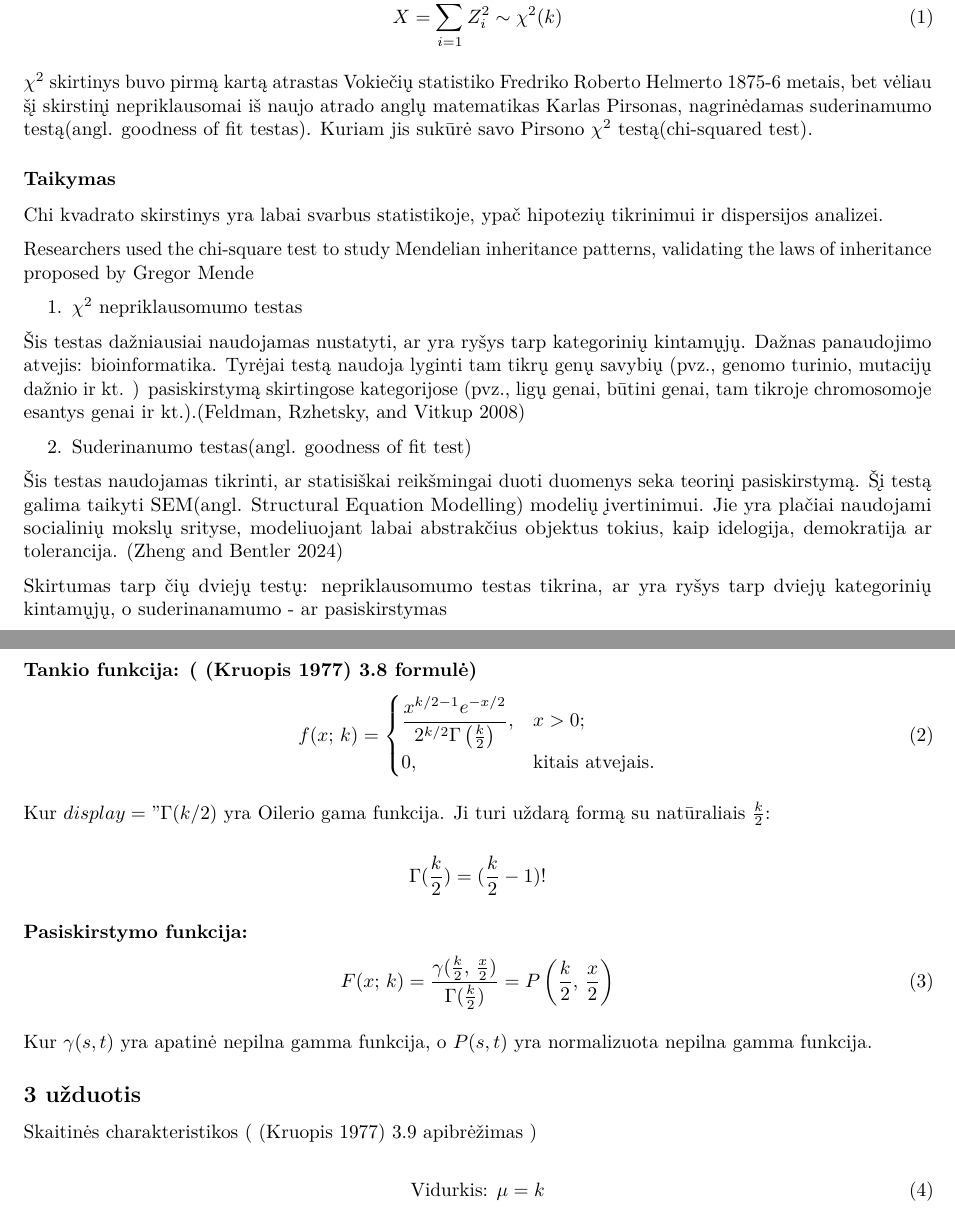
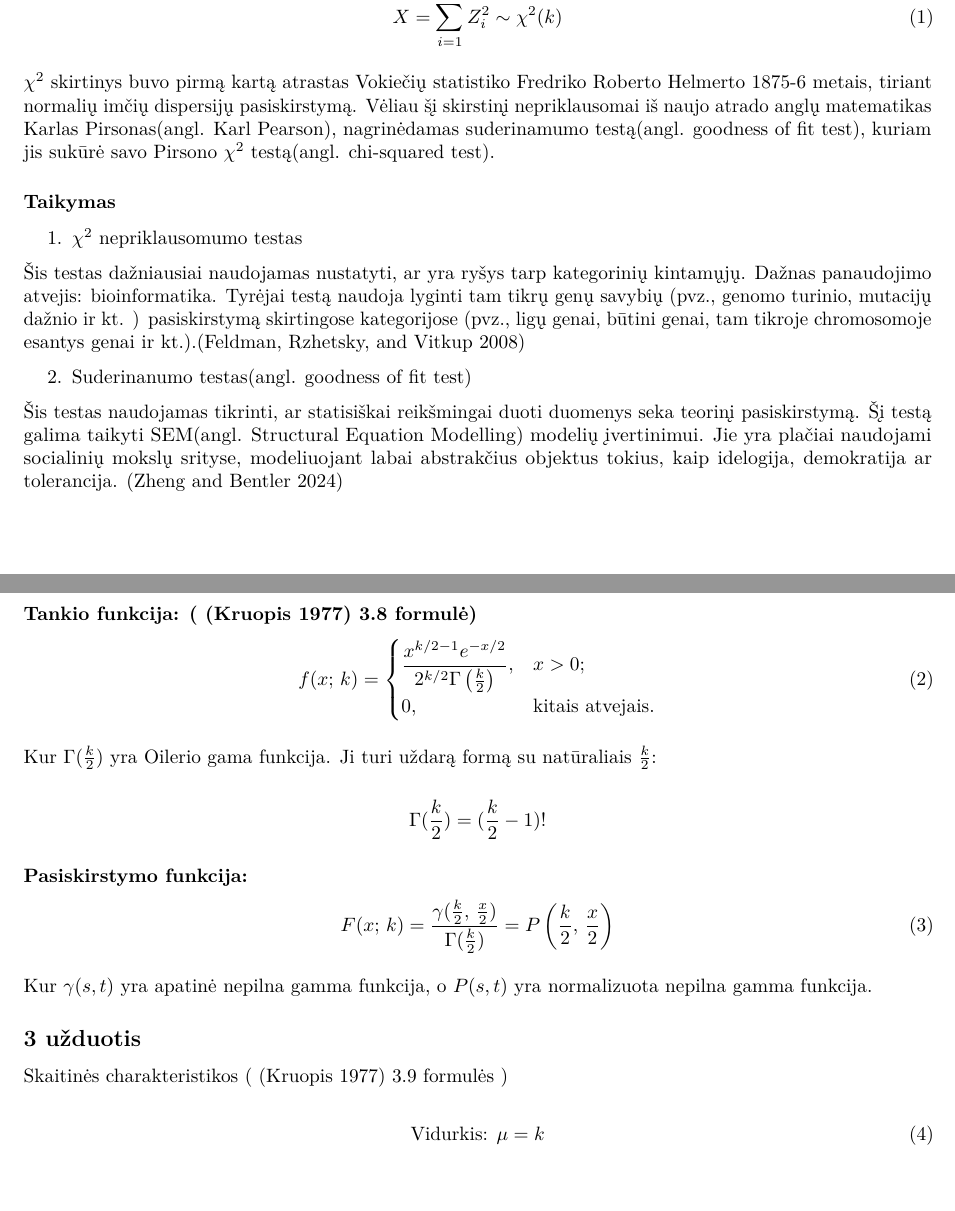
Before and after one commit to lukasjanusauskas/laboratioriniai, an R Markdown document (laboratorinis-1/1lab_5grupe_1pogrupis.Rmd): two parts of pages 2 and 3 of 16, joined at a grey line, cut so that both start at the same text, the shorter picture padded with empty space. Rendered offline with R 4.5, knitr and Pandoc, then LaTeX, with nearby package versions; some code elsewhere in the file could not run offline.

Commit message:
Paskutiniai pataisymai

````diff
--- a/laboratorinis-1/main.Rmd
+++ b/laboratorinis-1/1lab_5grupe_1pogrupis.Rmd
@@ -57,15 +57,10 @@ Matematiškai, jei $Z_1, Z_2, ..., Z_k$ yra nepriklausomi standartiniai normalie
   X = \sum_{i=1}^{k} Z_i^2 \sim \chi^2(k)
 \end{equation}
 
- $\chi^2$ skirtinys buvo pirmą kartą atrastas Vokiečių statistiko Fredriko Roberto Helmerto 1875-6 metais, bet vėliau šį skirstinį nepriklausomai iš naujo atrado anglų matematikas Karlas Pirsonas, nagrinėdamas suderinamumo testą(angl. goodness of fit testas).
-Kuriam jis sukūrė savo Pirsono $\chi^2$ testą(chi-squared test).
+ $\chi^2$ skirtinys buvo pirmą kartą atrastas Vokiečių statistiko Fredriko Roberto Helmerto 1875-6 metais, tiriant normalių imčių dispersijų pasiskirstymą.
+Vėliau šį skirstinį nepriklausomai iš naujo atrado anglų matematikas Karlas Pirsonas(angl. Karl Pearson), nagrinėdamas suderinamumo testą(angl. goodness of fit test), kuriam jis sukūrė savo Pirsono $\chi^2$ testą(angl. chi-squared test).
 
 ### Taikymas
-
-Chi kvadrato skirstinys yra labai svarbus statistikoje, ypač hipotezių tikrinimui ir dispersijos analizei.
-
-Researchers used the chi-square test to study Mendelian inheritance patterns, validating the laws of
-inheritance proposed by Gregor Mende
 
 1.  $\chi^2$ nepriklausomumo testas
 
@@ -77,8 +72,6 @@ Dažnas panaudojimo atvejis: bioinformatika. Tyrėjai testą naudoja lyginti tam
 Šis testas naudojamas tikrinti, ar statisiškai reikšmingai duoti duomenys seka teorinį pasiskirstymą.
 Šį testą galima taikyti SEM(angl. Structural Equation Modelling) modelių įvertinimui.
 Jie yra plačiai naudojami socialinių mokslų srityse, modeliuojant labai abstrakčius objektus tokius, kaip idelogija, demokratija ar tolerancija. [@zheng2024enhancingmodelfitevaluation]
-
-Skirtumas tarp čių dviejų testų: nepriklausomumo testas tikrina, ar yra ryšys tarp dviejų kategorinių kintamųjų, o suderinanamumo - ar pasiskirstymas
 
 \newpage
 ## 2 užduotis
@@ -93,7 +86,7 @@ f(x;\,k) =
 \end{cases}
 \end{equation}
 ```
-Kur $display="\Gamma(k/2)$ yra Oilerio gama funkcija.
+Kur $\Gamma(\frac{k}{2})$ yra Oilerio gama funkcija.
 Ji turi uždarą formą su natūraliais $\frac{k}{2}$:
 
 \[ \Gamma(\frac{k}{2}) = (\frac{k}{2} - 1)! \]
@@ -109,7 +102,7 @@ Kur $\gamma(s,t)$ yra apatinė nepilna gamma funkcija, o $P(s,t)$ yra normalizuo
 
 ## 3 užduotis
 
-Skaitinės charakteristikos ( [@kruopistextbook] 3.9 apibrėžimas )
+Skaitinės charakteristikos ( [@kruopistextbook] 3.9 formulės )
 
 \begin{equation}
 \text{Vidurkis: } \mu = k
````
Also changed, not shown: laboratorinis-1/1lab_5grupe_1pogrupis.pdf (added), laboratorinis-1/main.pdf, laboratorinis-1/1lab_5grupe_1pogrupis.Rmd (4 more changed lines).
